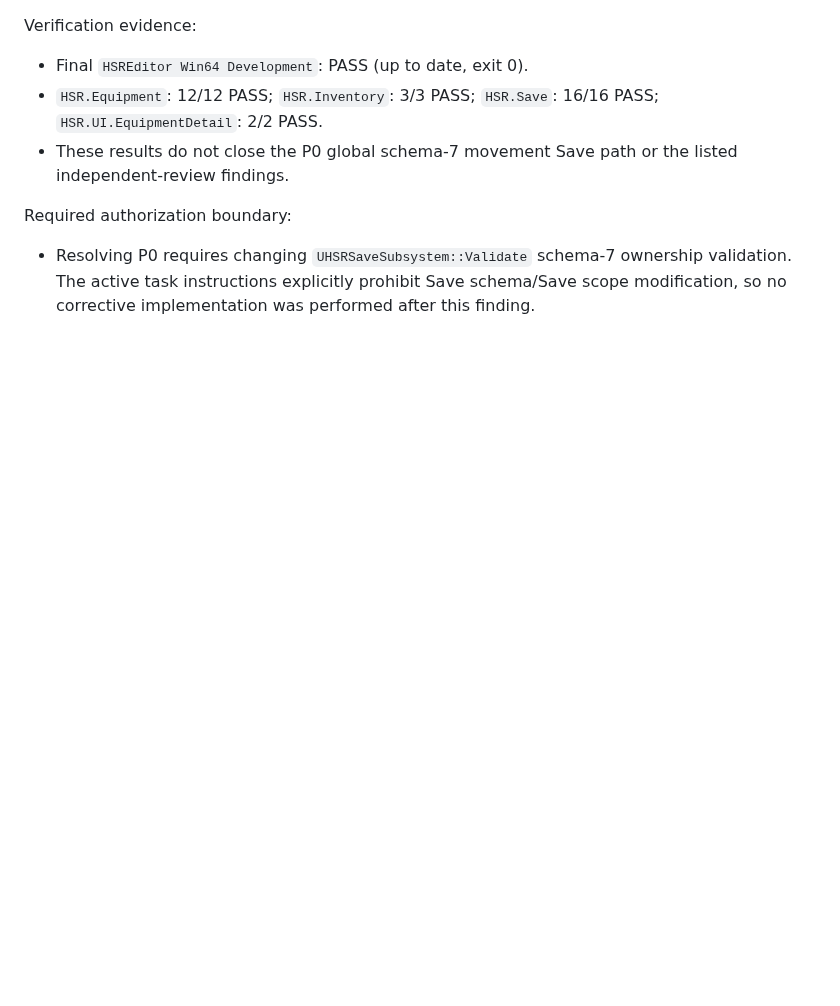
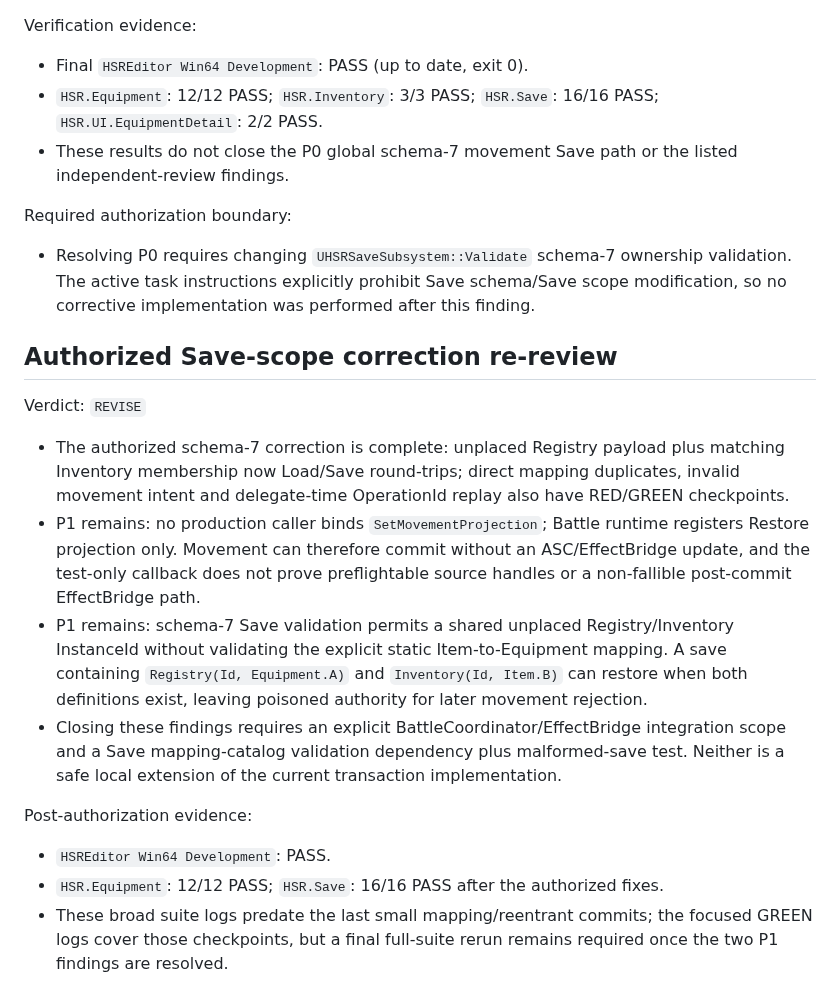
Before and after one commit to lai-sgjp/HSR, a Markdown page: tasks/final-review.md, the part around the change. Rendered like a GitHub page; blank space fills up the shorter version.

Commit message:
Independent Reviewer+03E2 REVISE+record projection and save mapping blockers

```diff
--- a/tasks/final-review.md
+++ b/tasks/final-review.md
@@ -42,3 +42,18 @@ Verification evidence:
 Required authorization boundary:
 
 - Resolving P0 requires changing `UHSRSaveSubsystem::Validate` schema-7 ownership validation. The active task instructions explicitly prohibit Save schema/Save scope modification, so no corrective implementation was performed after this finding.
+
+## Authorized Save-scope correction re-review
+
+Verdict: `REVISE`
+
+- The authorized schema-7 correction is complete: unplaced Registry payload plus matching Inventory membership now Load/Save round-trips; direct mapping duplicates, invalid movement intent and delegate-time OperationId replay also have RED/GREEN checkpoints.
+- P1 remains: no production caller binds `SetMovementProjection`; Battle runtime registers Restore projection only. Movement can therefore commit without an ASC/EffectBridge update, and the test-only callback does not prove preflightable source handles or a non-fallible post-commit EffectBridge path.
+- P1 remains: schema-7 Save validation permits a shared unplaced Registry/Inventory InstanceId without validating the explicit static Item-to-Equipment mapping. A save containing `Registry(Id, Equipment.A)` and `Inventory(Id, Item.B)` can restore when both definitions exist, leaving poisoned authority for later movement rejection.
+- Closing these findings requires an explicit BattleCoordinator/EffectBridge integration scope and a Save mapping-catalog validation dependency plus malformed-save test. Neither is a safe local extension of the current transaction implementation.
+
+Post-authorization evidence:
+
+- `HSREditor Win64 Development`: PASS.
+- `HSR.Equipment`: 12/12 PASS; `HSR.Save`: 16/16 PASS after the authorized fixes.
+- These broad suite logs predate the last small mapping/reentrant commits; the focused GREEN logs cover those checkpoints, but a final full-suite rerun remains required once the two P1 findings are resolved.
```
